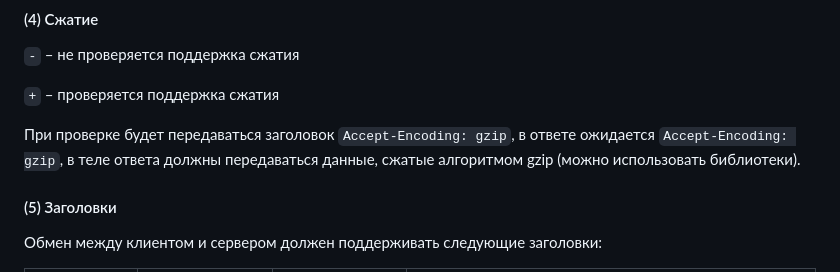
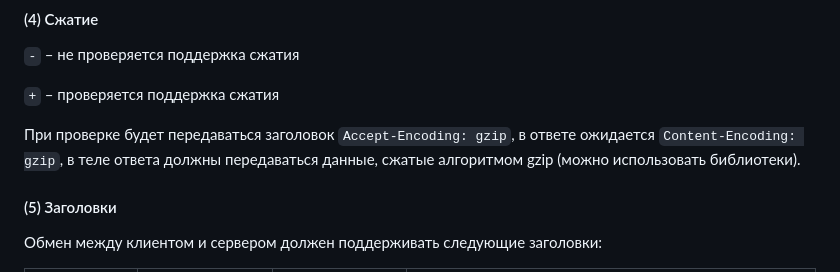
Before and after one commit to distsys-course/materials, a Markdown page: homework/03-http/README.md, the part around the change. Rendered like a GitHub page.

Commit message:
Fix inaccuracy in statement

```diff
--- a/homework/03-http/README.md
+++ b/homework/03-http/README.md
@@ -140,7 +140,7 @@ dr-xr-xr-x naorlov naorlov 100 2020-01-01 12:34:00 directory_name
 
 `+` – проверяется поддержка сжатия
 
-При проверке будет передаваться заголовок `Accept-Encoding: gzip`, в ответе ожидается `Accept-Encoding: gzip`, в теле ответа должны передаваться данные, сжатые алгоритмом gzip (можно использовать библиотеки).
+При проверке будет передаваться заголовок `Accept-Encoding: gzip`, в ответе ожидается `Content-Encoding: gzip`, в теле ответа должны передаваться данные, сжатые алгоритмом gzip (можно использовать библиотеки).
 
 #### (5) Заголовки
 
```
